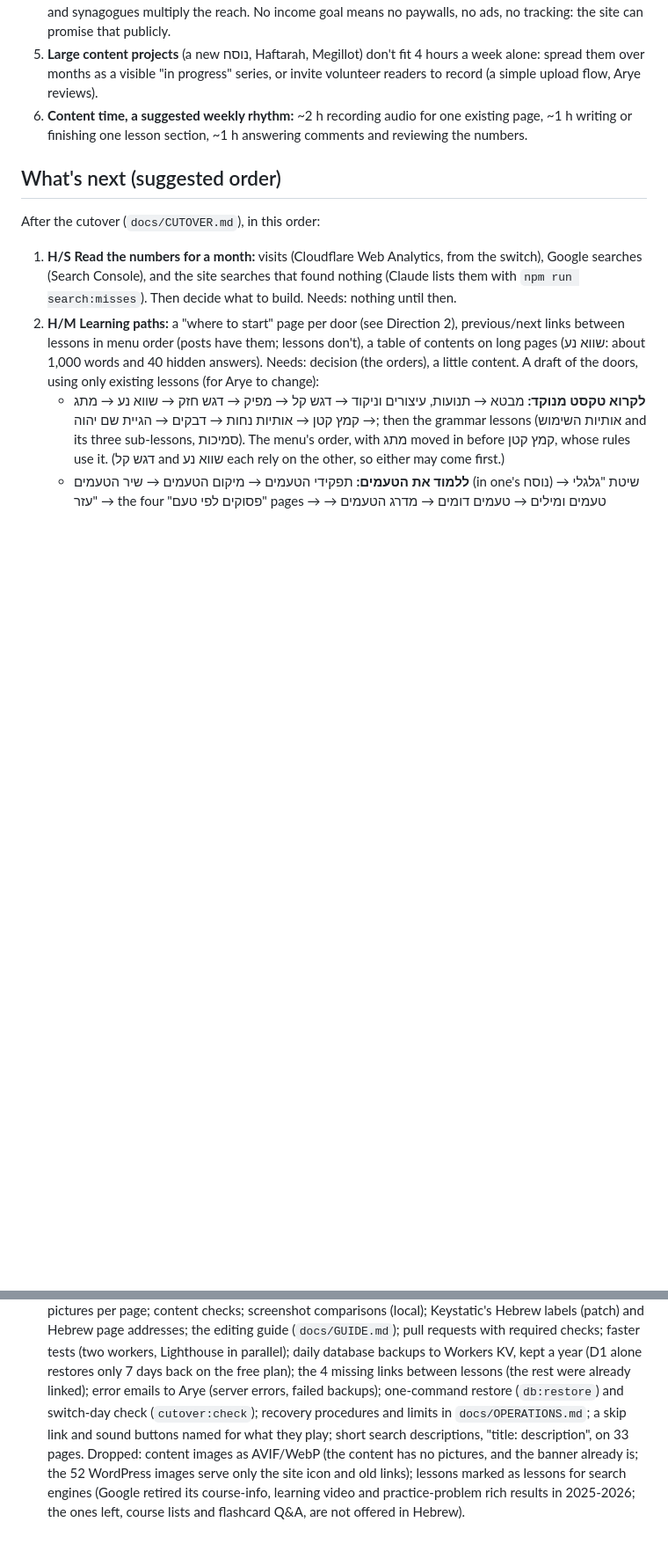
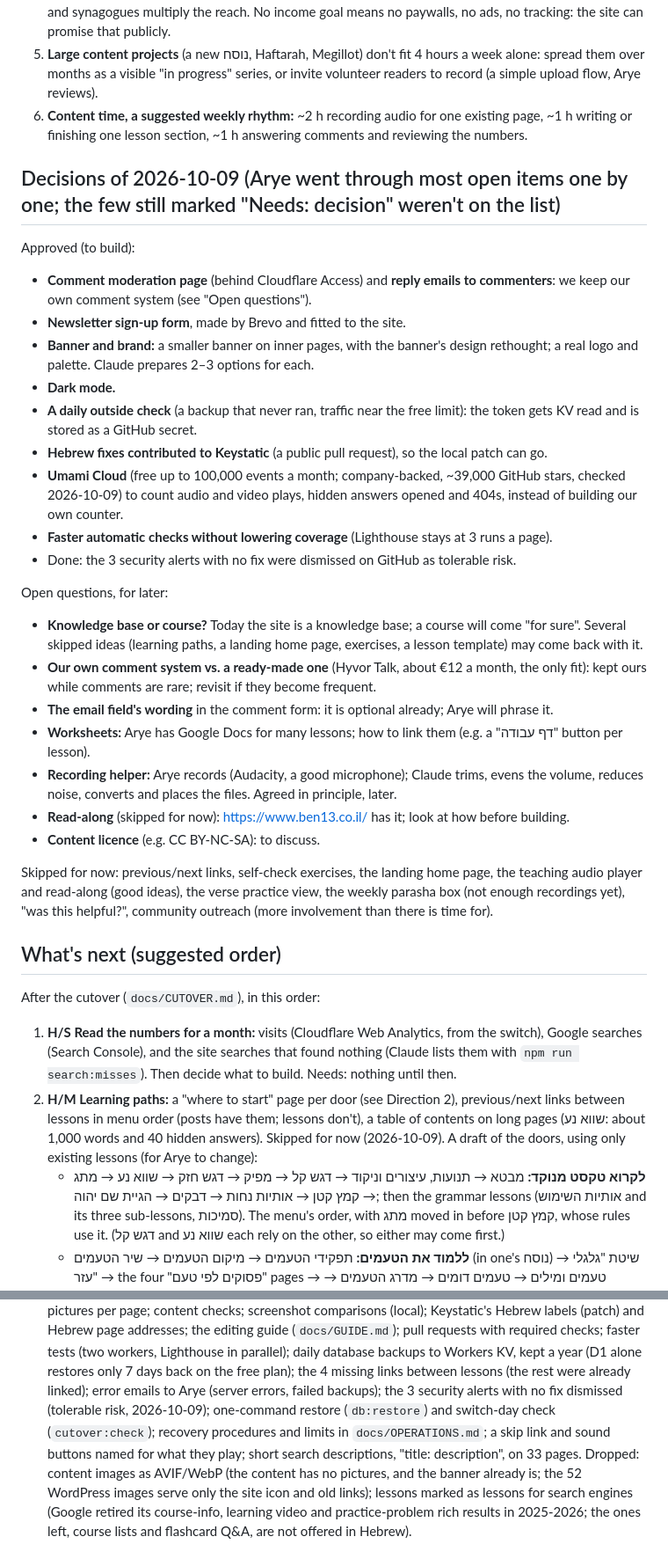
Before and after one commit to aryes/mikraot, a Markdown page: docs/RECOMMENDATIONS.md, 2 parts joined by grey strips. Shown at 88% size. Drawn GitHub-style; blank space fills up the shorter version.

```diff
--- a/docs/RECOMMENDATIONS.md
+++ b/docs/RECOMMENDATIONS.md
@@ -36,6 +36,45 @@ What follows from that:
 6. **Content time, a suggested weekly rhythm:** ~2 h recording audio for one existing page, ~1 h
    writing or finishing one lesson section, ~1 h answering comments and reviewing the numbers.
 
+## Decisions of 2026-10-09 (Arye went through most open items one by one; the few still marked "Needs: decision" weren't on the list)
+
+Approved (to build):
+
+- **Comment moderation page** (behind Cloudflare Access) and **reply emails to commenters**: we
+  keep our own comment system (see "Open questions").
+- **Newsletter sign-up form**, made by Brevo and fitted to the site.
+- **Banner and brand:** a smaller banner on inner pages, with the banner's design rethought; a
+  real logo and palette. Claude prepares 2–3 options for each.
+- **Dark mode.**
+- **A daily outside check** (a backup that never ran, traffic near the free limit): the token
+  gets KV read and is stored as a GitHub secret.
+- **Hebrew fixes contributed to Keystatic** (a public pull request), so the local patch can go.
+- **Umami Cloud** (free up to 100,000 events a month; company-backed, ~39,000 GitHub stars,
+  checked 2026-10-09) to count audio and video plays, hidden answers opened and 404s, instead of
+  building our own counter.
+- **Faster automatic checks without lowering coverage** (Lighthouse stays at 3 runs a page).
+- Done: the 3 security alerts with no fix were dismissed on GitHub as tolerable risk.
+
+Open questions, for later:
+
+- **Knowledge base or course?** Today the site is a knowledge base; a course will come "for sure".
+  Several skipped ideas (learning paths, a landing home page, exercises, a lesson template) may
+  come back with it.
+- **Our own comment system vs. a ready-made one** (Hyvor Talk, about €12 a month, the only fit):
+  kept ours while comments are rare; revisit if they become frequent.
+- **The email field's wording** in the comment form: it is optional already; Arye will phrase it.
+- **Worksheets:** Arye has Google Docs for many lessons; how to link them (e.g. a "דף עבודה"
+  button per lesson).
+- **Recording helper:** Arye records (Audacity, a good microphone); Claude trims, evens the volume,
+  reduces noise, converts and places the files. Agreed in principle, later.
+- **Read-along** (skipped for now): <https://www.ben13.co.il/> has it; look at how before building.
+- **Content licence** (e.g. CC BY-NC-SA): to discuss.
+
+Skipped for now: previous/next links, self-check exercises, the landing home page, the teaching
+audio player and read-along (good ideas), the verse practice view, the weekly parasha box (not
+enough recordings yet), "was this helpful?", community outreach (more involvement than there is
+time for).
+
 ## What's next (suggested order)
 
 After the cutover (`docs/CUTOVER.md`), in this order:
@@ -45,8 +84,7 @@ After the cutover (`docs/CUTOVER.md`), in this order:
    `npm run search:misses`). Then decide what to build. Needs: nothing until then.
 2. **H/M Learning paths:** a "where to start" page per door (see Direction 2), previous/next links
    between lessons in menu order (posts have them; lessons don't), a table of contents on long
-   pages (שווא נע: about 1,000 words and 40 hidden answers). Needs: decision (the orders), a little
-   content.
+   pages (שווא נע: about 1,000 words and 40 hidden answers). Skipped for now (2026-10-09).
    A draft of the doors, using only existing lessons (for Arye to change):
    - **לקרוא טקסט מנוקד:** מבטא → תנועות, עיצורים וניקוד → דגש קל → מפיק → דגש חזק → שווא נע →
      מתג → קמץ קטן → אותיות נחות → דבקים → הגיית שם יהוה; then the grammar lessons (אותיות השימוש
@@ -278,10 +315,11 @@ Privacy-first, without cookies, so no consent banner:
   required checks; faster tests (two workers, Lighthouse in parallel); daily database backups to
   Workers KV, kept a year (D1 alone restores only 7 days back on the free plan); the 4 missing links
   between lessons (the rest were already linked); error emails to Arye (server errors, failed
-  backups); one-command restore (`db:restore`) and switch-day check (`cutover:check`); recovery
-  procedures and limits in `docs/OPERATIONS.md`; a skip link and sound buttons named for what they
-  play; short search descriptions, "title: description", on 33 pages. Dropped: content images as
-  AVIF/WebP (the content has no pictures, and the banner already is; the 52 WordPress images serve
-  only the site icon and old links); lessons marked as lessons for search engines (Google retired
-  its course-info, learning video and practice-problem rich results in 2025-2026; the ones left,
-  course lists and flashcard Q&A, are not offered in Hebrew).
+  backups); the 3 security alerts with no fix dismissed (tolerable risk, 2026-10-09); one-command
+  restore (`db:restore`) and switch-day check (`cutover:check`); recovery procedures and limits in
+  `docs/OPERATIONS.md`; a skip link and sound buttons named for what they play; short search
+  descriptions, "title: description", on 33 pages. Dropped: content images as AVIF/WebP (the content
+  has no pictures, and the banner already is; the 52 WordPress images serve only the site icon and
+  old links); lessons marked as lessons for search engines (Google retired its course-info, learning
+  video and practice-problem rich results in 2025-2026; the ones left, course lists and flashcard
+  Q&A, are not offered in Hebrew).
```
Also changed, not shown: other parts of docs/RECOMMENDATIONS.md (+38 -39 lines).
